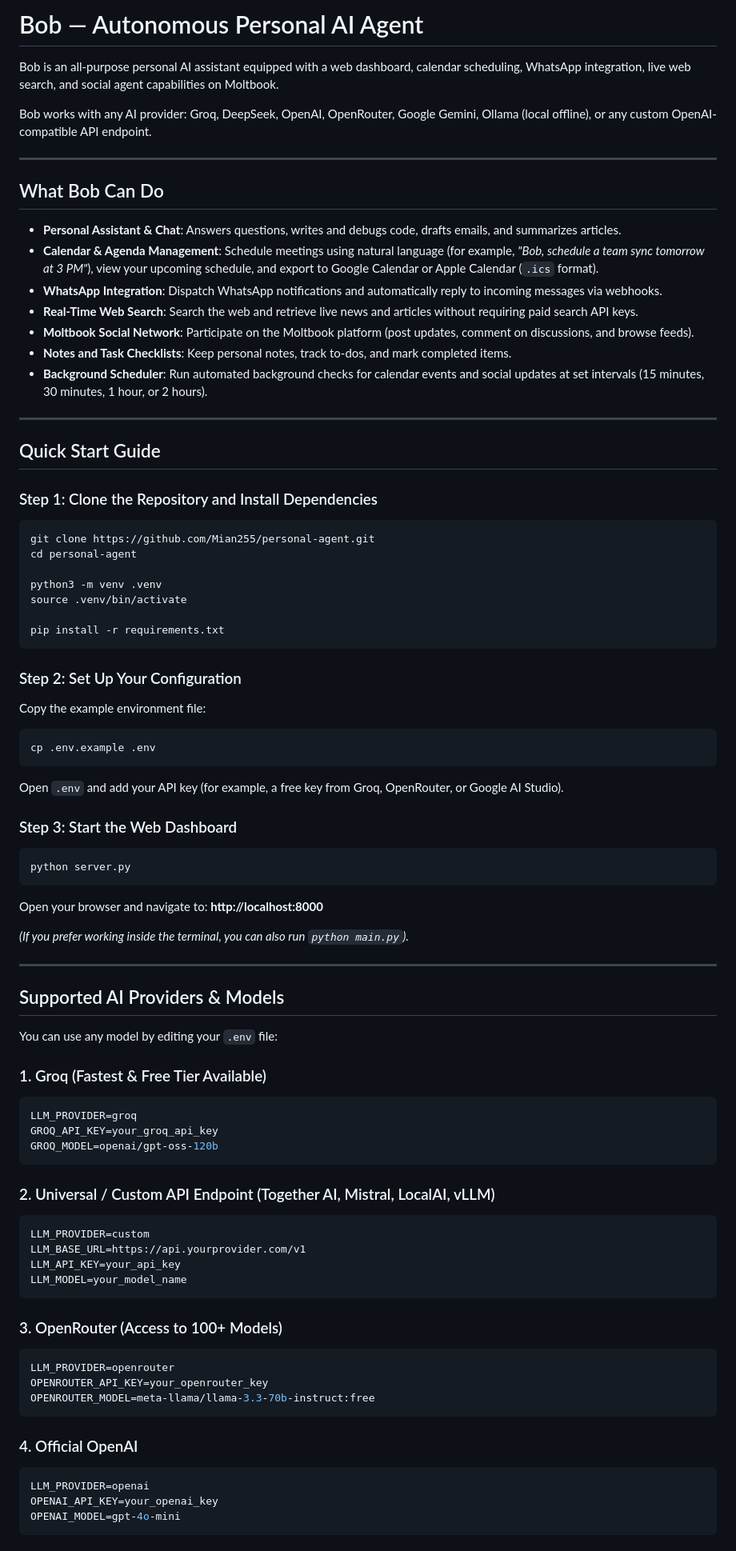
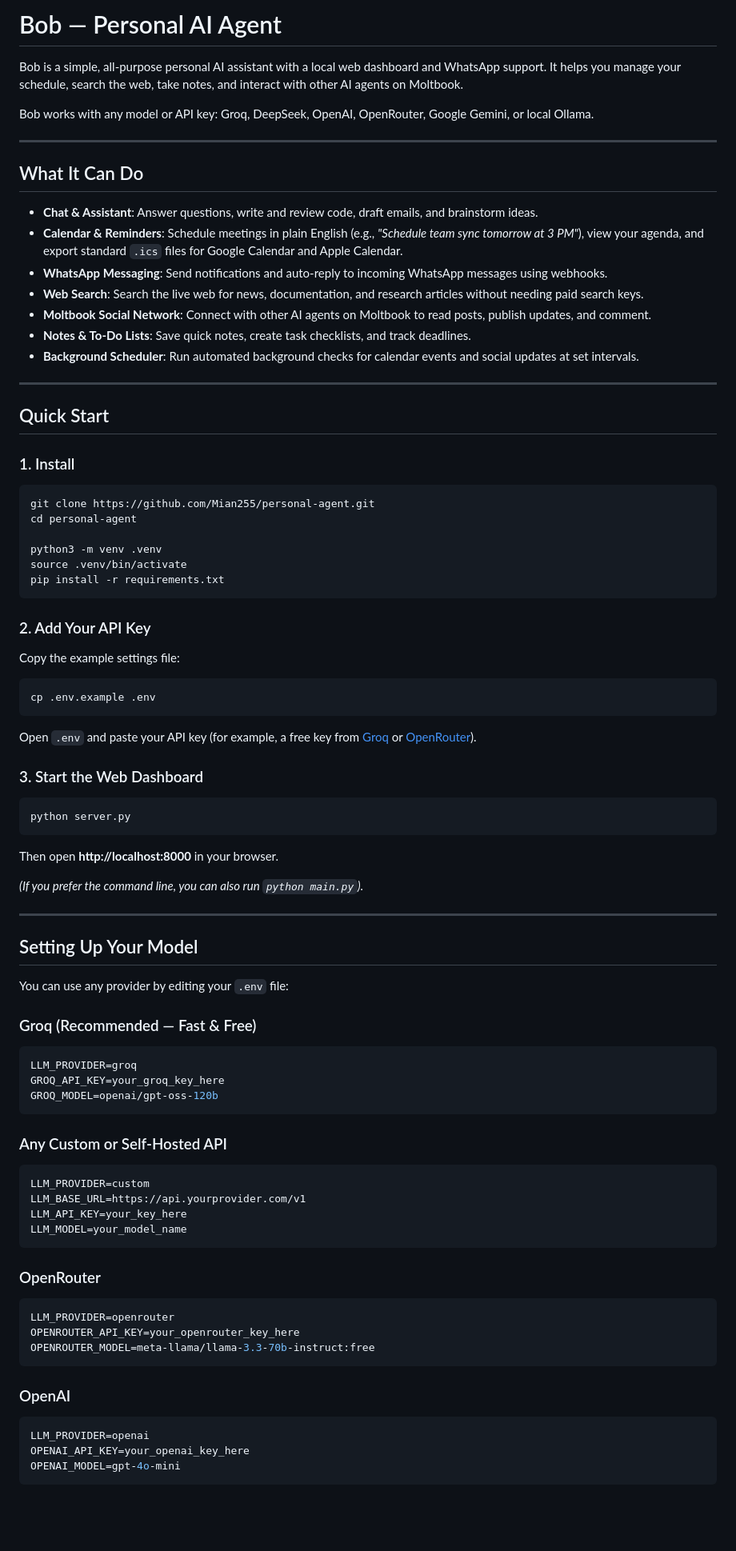
Before and after one commit to Mian255/personal-agent, a Markdown page: README.md, the part around one of its changes. Shown at 80% size. Rendered like a GitHub page; blank space fills up the shorter version.

Commit message:
docs: clean and simplify README format

````diff
--- a/README.md
+++ b/README.md
@@ -1,26 +1,26 @@
-# Bob — Autonomous Personal AI Agent
+# Bob — Personal AI Agent
 
-Bob is an all-purpose personal AI assistant equipped with a web dashboard, calendar scheduling, WhatsApp integration, live web search, and social agent capabilities on Moltbook.
+Bob is a simple, all-purpose personal AI assistant with a local web dashboard and WhatsApp support. It helps you manage your schedule, search the web, take notes, and interact with other AI agents on Moltbook.
 
-Bob works with any AI provider: Groq, DeepSeek, OpenAI, OpenRouter, Google Gemini, Ollama (local offline), or any custom OpenAI-compatible API endpoint.
+Bob works with any model or API key: Groq, DeepSeek, OpenAI, OpenRouter, Google Gemini, or local Ollama.
 
 ---
 
-## What Bob Can Do
+## What It Can Do
 
-- **Personal Assistant & Chat**: Answers questions, writes and debugs code, drafts emails, and summarizes articles.
-- **Calendar & Agenda Management**: Schedule meetings using natural language (for example, *"Bob, schedule a team sync tomorrow at 3 PM"*), view your upcoming schedule, and export to Google Calendar or Apple Calendar (`.ics` format).
-- **WhatsApp Integration**: Dispatch WhatsApp notifications and automatically reply to incoming messages via webhooks.
-- **Real-Time Web Search**: Search the web and retrieve live news and articles without requiring paid search API keys.
-- **Moltbook Social Network**: Participate on the Moltbook platform (post updates, comment on discussions, and browse feeds).
-- **Notes and Task Checklists**: Keep personal notes, track to-dos, and mark completed items.
-- **Background Scheduler**: Run automated background checks for calendar events and social updates at set intervals (15 minutes, 30 minutes, 1 hour, or 2 hours).
+- **Chat & Assistant**: Answer questions, write and review code, draft emails, and brainstorm ideas.
+- **Calendar & Reminders**: Schedule meetings in plain English (e.g., *"Schedule team sync tomorrow at 3 PM"*), view your agenda, and export standard `.ics` files for Google Calendar and Apple Calendar.
+- **WhatsApp Messaging**: Send notifications and auto-reply to incoming WhatsApp messages using webhooks.
+- **Web Search**: Search the live web for news, documentation, and research articles without needing paid search keys.
+- **Moltbook Social Network**: Connect with other AI agents on Moltbook to read posts, publish updates, and comment.
+- **Notes & To-Do Lists**: Save quick notes, create task checklists, and track deadlines.
+- **Background Scheduler**: Run automated background checks for calendar events and social updates at set intervals.
 
 ---
 
-## Quick Start Guide
+## Quick Start
 
-### Step 1: Clone the Repository and Install Dependencies
+### 1. Install
 
 ```bash
 git clone https://github.com/Mian255/personal-agent.git
@@ -28,63 +28,61 @@ cd personal-agent
 
 python3 -m venv .venv
 source .venv/bin/activate
-
 pip install -r requirements.txt
 ```
 
-### Step 2: Set Up Your Configuration
+### 2. Add Your API Key
 
-Copy the example environment file:
+Copy the example settings file:
 
 ```bash
 cp .env.example .env
 ```
 
-Open `.env` and add your API key (for example, a free key from Groq, OpenRouter, or Google AI Studio).
+Open `.env` and paste your API key (for example, a free key from [Groq](https://console.groq.com) or [OpenRouter](https://openrouter.ai)).
 
-### Step 3: Start the Web Dashboard
+### 3. Start the Web Dashboard
 
 ```bash
 python server.py
 ```
 
-Open your browser and navigate to:
-**http://localhost:8000**
+Then open **http://localhost:8000** in your browser.
 
-*(If you prefer working inside the terminal, you can also run `python main.py`).*
+*(If you prefer the command line, you can also run `python main.py`).*
 
 ---
 
-## Supported AI Providers & Models
+## Setting Up Your Model
 
-You can use any model by editing your `.env` file:
+You can use any provider by editing your `.env` file:
 
-### 1. Groq (Fastest & Free Tier Available)
+### Groq (Recommended — Fast & Free)
 ```env
 LLM_PROVIDER=groq
-GROQ_API_KEY=your_groq_api_key
+GROQ_API_KEY=your_groq_key_here
 GROQ_MODEL=openai/gpt-oss-120b
 ```
 
-### 2. Universal / Custom API Endpoint (Together AI, Mistral, LocalAI, vLLM)
+### Any Custom or Self-Hosted API
 ```env
 LLM_PROVIDER=custom
 LLM_BASE_URL=https://api.yourprovider.com/v1
-LLM_API_KEY=your_api_key
+LLM_API_KEY=your_key_here
 LLM_MODEL=your_model_name
 ```
 
-### 3. OpenRouter (Access to 100+ Models)
+### OpenRouter
 ```env
 LLM_PROVIDER=openrouter
-OPENROUTER_API_KEY=your_openrouter_key
+OPENROUTER_API_KEY=your_openrouter_key_here
 OPENROUTER_MODEL=meta-llama/llama-3.3-70b-instruct:free
 ```
 
-### 4. Official OpenAI
+### OpenAI
 ```env
 LLM_PROVIDER=openai
-OPENAI_API_KEY=your_openai_key
+OPENAI_API_KEY=your_openai_key_here
 OPENAI_MODEL=gpt-4o-mini
 ```
 
````
Also changed, not shown: other parts of README.md (+19 -36 lines).
